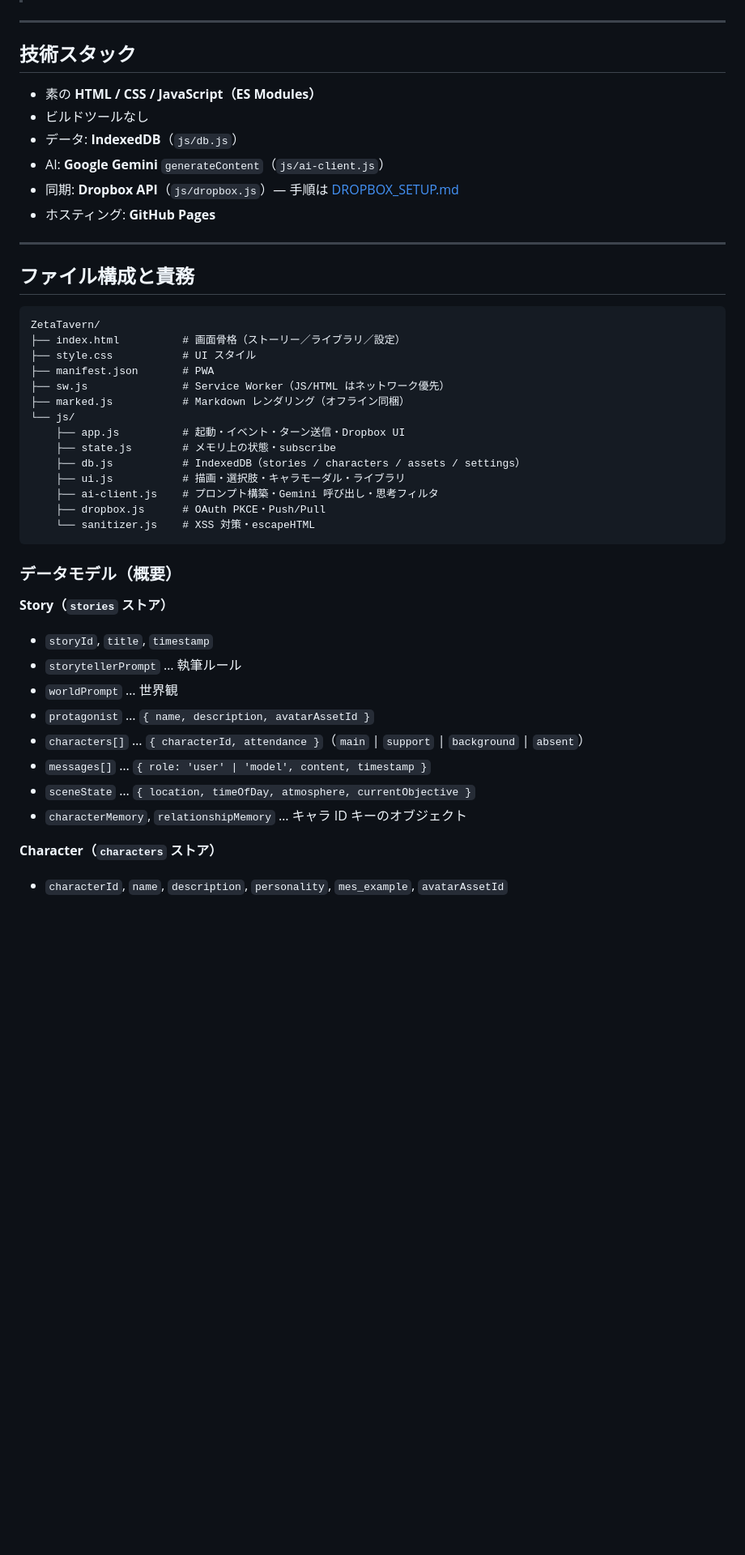
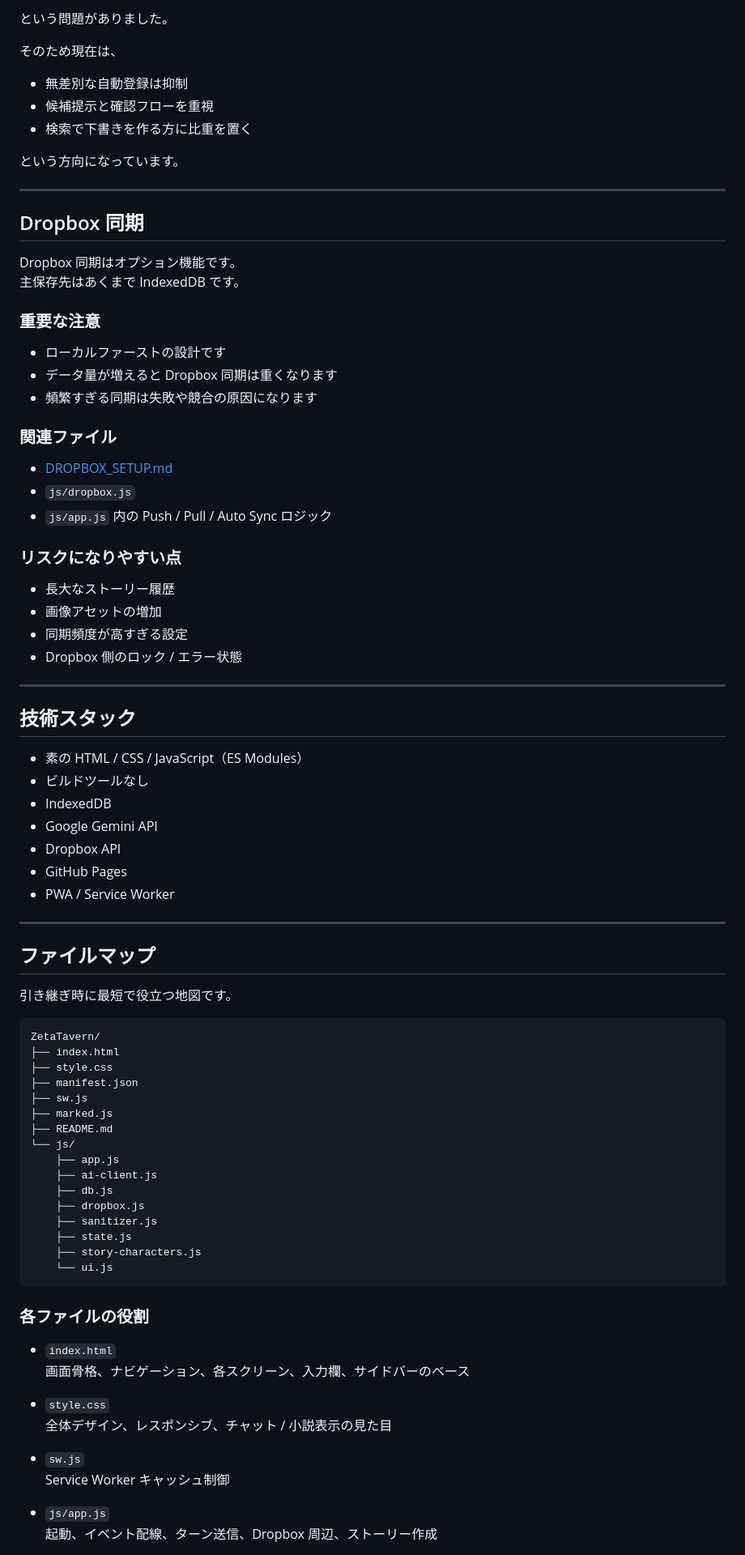
Before and after one commit to singainodatensi/ZetaTavern, a Markdown page: README.md, the part around one of its changes. Shown at 81% size. GitHub-like rendering; blank space fills up the shorter version.

Commit message:
Refresh README for current architecture

````diff
--- a/README.md
+++ b/README.md
@@ -68,50 +343,87 @@
+という問題がありました。
+
+そのため現在は、
+
+- 無差別な自動登録は抑制
+- 候補提示と確認フローを重視
+- 検索で下書きを作る方に比重を置く
+
+という方向になっています。
+
+---
+
+## Dropbox 同期
+
+Dropbox 同期はオプション機能です。
+主保存先はあくまで IndexedDB です。
+
+### 重要な注意
+
+- ローカルファーストの設計です
+- データ量が増えると Dropbox 同期は重くなります
+- 頻繁すぎる同期は失敗や競合の原因になります
+
+### 関連ファイル
+
+- [DROPBOX_SETUP.md](./DROPBOX_SETUP.md)
+- `js/dropbox.js`
+- `js/app.js` 内の Push / Pull / Auto Sync ロジック
+
+### リスクになりやすい点
+
+- 長大なストーリー履歴
+- 画像アセットの増加
+- 同期頻度が高すぎる設定
+- Dropbox 側のロック / エラー状態
 
 ---
 
 ## 技術スタック
 
-- 素の **HTML / CSS / JavaScript（ES Modules）**
+- 素の HTML / CSS / JavaScript（ES Modules）
 - ビルドツールなし
-- データ: **IndexedDB**（`js/db.js`）
-- AI: **Google Gemini** `generateContent`（`js/ai-client.js`）
-- 同期: **Dropbox API**（`js/dropbox.js`）— 手順は [DROPBOX_SETUP.md](./DROPBOX_SETUP.md)
-- ホスティング: **GitHub Pages**
+- IndexedDB
+- Google Gemini API
+- Dropbox API
+- GitHub Pages
+- PWA / Service Worker
 
 ---
 
-## ファイル構成と責務
+## ファイルマップ
 
-```
+引き継ぎ時に最短で役立つ地図です。
+
+```txt
 ZetaTavern/
-├── index.html          # 画面骨格（ストーリー／ライブラリ／設定）
-├── style.css           # UI スタイル
-├── manifest.json       # PWA
-├── sw.js               # Service Worker（JS/HTML はネットワーク優先）
-├── marked.js           # Markdown レンダリング（オフライン同梱）
+├── index.html
+├── style.css
+├── manifest.json
+├── sw.js
+├── marked.js
+├── README.md
 └── js/
-    ├── app.js          # 起動・イベント・ターン送信・Dropbox UI
-    ├── state.js        # メモリ上の状態・subscribe
-    ├── db.js           # IndexedDB（stories / characters / assets / settings）
-    ├── ui.js           # 描画・選択肢・キャラモーダル・ライブラリ
-    ├── ai-client.js    # プロンプト構築・Gemini 呼び出し・思考フィルタ
-    ├── dropbox.js      # OAuth PKCE・Push/Pull
-    └── sanitizer.js    # XSS 対策・escapeHTML
+    ├── app.js
+    ├── ai-client.js
+    ├── db.js
+    ├── dropbox.js
+    ├── sanitizer.js
+    ├── state.js
+    ├── story-characters.js
+    └── ui.js
 ```
 
-### データモデル（概要）
+### 各ファイルの役割
 
-**Story（`stories` ストア）**
+- `index.html`
+  画面骨格、ナビゲーション、各スクリーン、入力欄、サイドバーのベース
 
-- `storyId`, `title`, `timestamp`
-- `storytellerPrompt` … 執筆ルール
-- `worldPrompt` … 世界観
-- `protagonist` … `{ name, description, avatarAssetId }`
-- `characters[]` … `{ characterId, attendance }`（`main` | `support` | `background` | `absent`）
-- `messages[]` … `{ role: 'user' | 'model', content, timestamp }`
-- `sceneState` … `{ location, timeOfDay, atmosphere, currentObjective }`
-- `characterMemory`, `relationshipMemory` … キャラ ID キーのオブジェクト
+- `style.css`
+  全体デザイン、レスポンシブ、チャット / 小説表示の見た目
 
-**Character（`characters` ストア）**
+- `sw.js`
+  Service Worker キャッシュ制御
 
-- `characterId`, `name`, `description`, `personality`, `mes_example`, `avatarAssetId`
+- `js/app.js`
+  起動、イベント配線、ターン送信、Dropbox 周辺、ストーリー作成
 
````
Also changed, not shown: other parts of README.md (+413 -135 lines).
